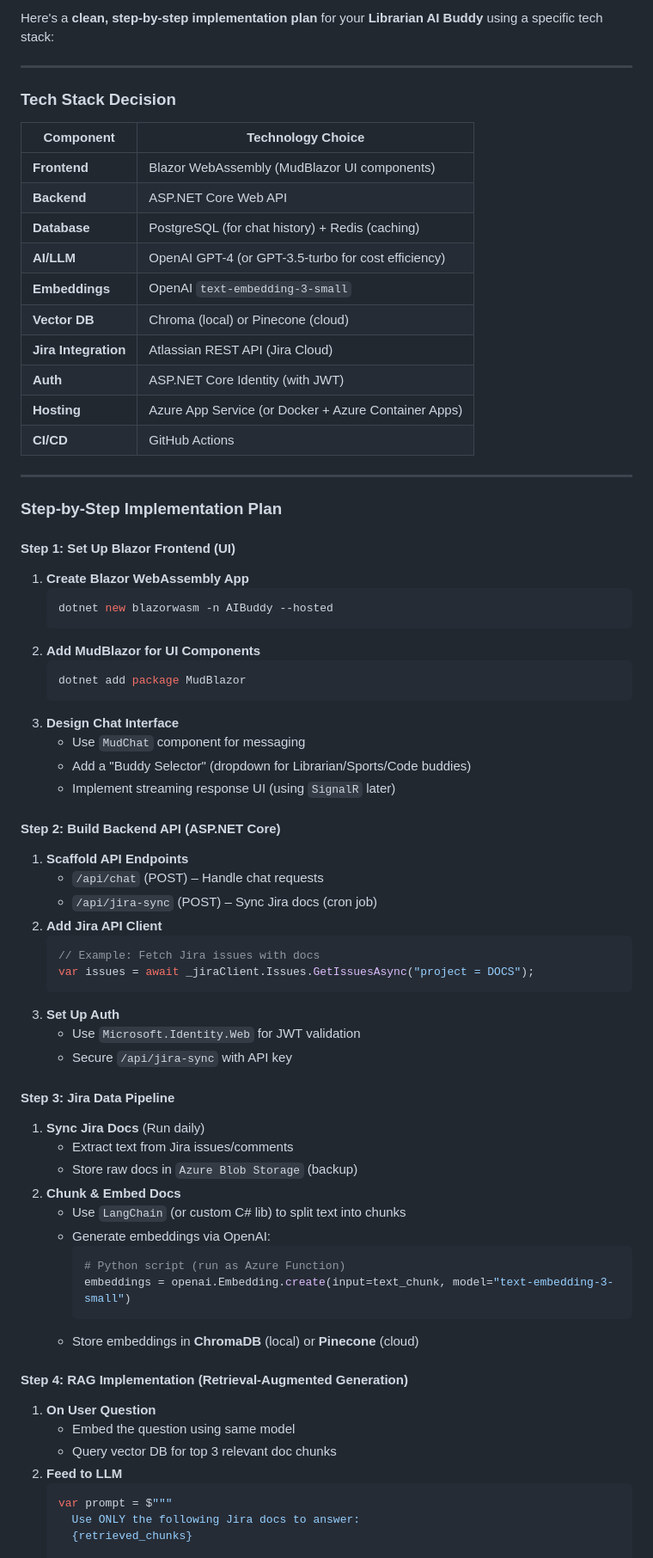
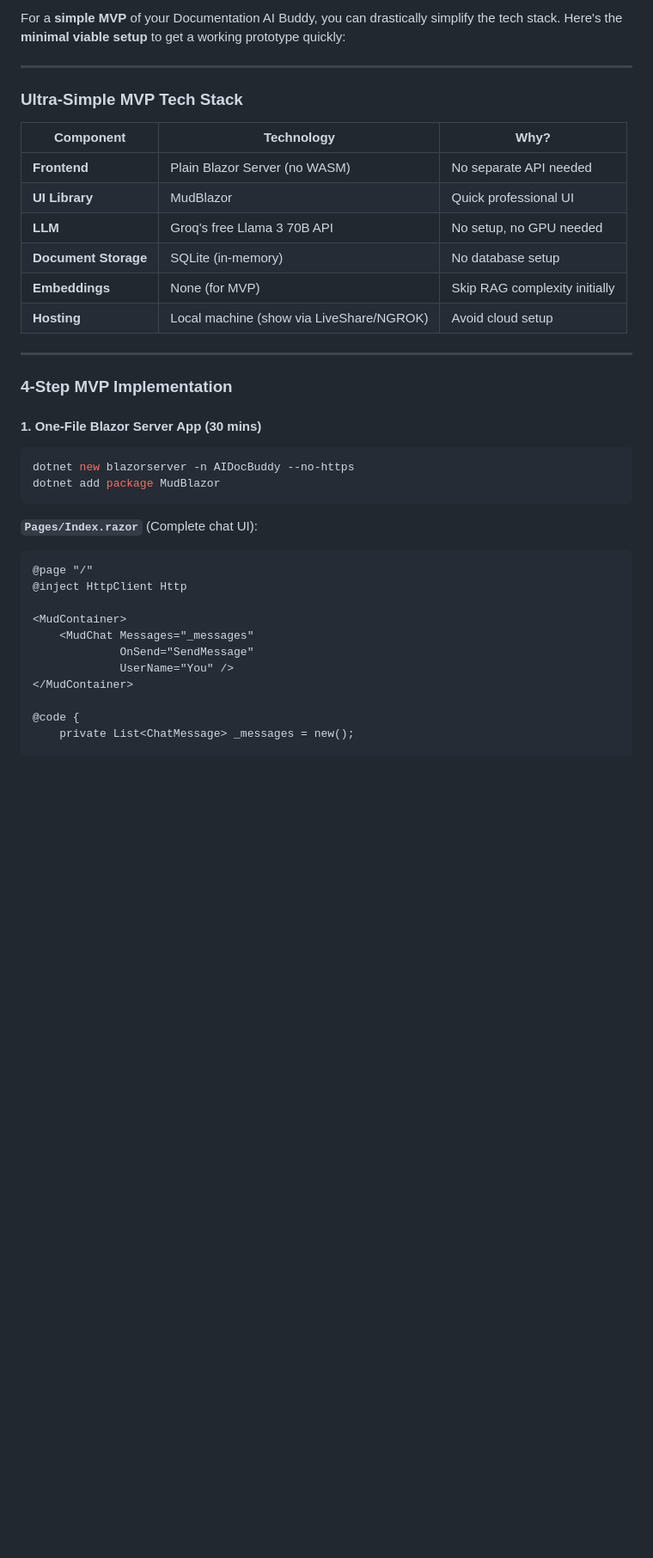
Before and after one commit to tromixx/BuddyAi, a Markdown page: README.md, the part around the change printed below. Shown: that part at 86% size. Drawn GitHub-style; blank space fills up the shorter version.

````diff
--- a/README.md
+++ b/README.md
@@ -1,72 +1,38 @@
-Here's a **clean, step-by-step implementation plan** for your **Librarian AI Buddy** using a specific tech stack:
+For a **simple MVP** of your Documentation AI Buddy, you can drastically simplify the tech stack. Here's the **minimal viable setup** to get a working prototype quickly:
 
 ---
 
-### **Tech Stack Decision**
-| Component | Technology Choice |
-|-----------|-------------------|
-| **Frontend** | Blazor WebAssembly (MudBlazor UI components) |
-| **Backend** | ASP.NET Core Web API |
-| **Database** | PostgreSQL (for chat history) + Redis (caching) |
-| **AI/LLM** | OpenAI GPT-4 (or GPT-3.5-turbo for cost efficiency) |
-| **Embeddings** | OpenAI `text-embedding-3-small` |
-| **Vector DB** | Chroma (local) or Pinecone (cloud) |
-| **Jira Integration** | Atlassian REST API (Jira Cloud) |
-| **Auth** | ASP.NET Core Identity (with JWT) |
-| **Hosting** | Azure App Service (or Docker + Azure Container Apps) |
-| **CI/CD** | GitHub Actions |
+### **Ultra-Simple MVP Tech Stack**
+| Component | Technology | Why? |
+|-----------|------------|------|
+| **Frontend** | Plain Blazor Server (no WASM) | No separate API needed |
+| **UI Library** | MudBlazor | Quick professional UI |
+| **LLM** | Groq's free Llama 3 70B API | No setup, no GPU needed |
+| **Document Storage** | SQLite (in-memory) | No database setup |
+| **Embeddings** | None (for MVP) | Skip RAG complexity initially |
+| **Hosting** | Local machine (show via LiveShare/NGROK) | Avoid cloud setup |
 
 ---
 
-### **Step-by-Step Implementation Plan**
+### **4-Step MVP Implementation**
 
-#### **Step 1: Set Up Blazor Frontend (UI)**
-1. **Create Blazor WebAssembly App**
-   ```bash
-   dotnet new blazorwasm -n AIBuddy --hosted
-   ```
-2. **Add MudBlazor for UI Components**
-   ```bash
-   dotnet add package MudBlazor
-   ```
-3. **Design Chat Interface**
-   - Use `MudChat` component for messaging
-   - Add a "Buddy Selector" (dropdown for Librarian/Sports/Code buddies)
-   - Implement streaming response UI (using `SignalR` later)
+#### **1. One-File Blazor Server App (30 mins)**
+```bash
+dotnet new blazorserver -n AIDocBuddy --no-https
+dotnet add package MudBlazor
+```
 
-#### **Step 2: Build Backend API (ASP.NET Core)**
-1. **Scaffold API Endpoints**
-   - `/api/chat` (POST) – Handle chat requests
-   - `/api/jira-sync` (POST) – Sync Jira docs (cron job)
-2. **Add Jira API Client**
-   ```csharp
-   // Example: Fetch Jira issues with docs
-   var issues = await _jiraClient.Issues.GetIssuesAsync("project = DOCS");
-   ```
-3. **Set Up Auth**
-   - Use `Microsoft.Identity.Web` for JWT validation
-   - Secure `/api/jira-sync` with API key
+**`Pages/Index.razor`** (Complete chat UI):
+```html
+@page "/"
+@inject HttpClient Http
 
-#### **Step 3: Jira Data Pipeline**
-1. **Sync Jira Docs** (Run daily)
-   - Extract text from Jira issues/comments
-   - Store raw docs in `Azure Blob Storage` (backup)
-2. **Chunk & Embed Docs**
-   - Use `LangChain` (or custom C# lib) to split text into chunks
-   - Generate embeddings via OpenAI:
-     ```python
-     # Python script (run as Azure Function)
-     embeddings = openai.Embedding.create(input=text_chunk, model="text-embedding-3-small")
-     ```
-   - Store embeddings in **ChromaDB** (local) or **Pinecone** (cloud)
+<MudContainer>
+    <MudChat Messages="_messages"
+             OnSend="SendMessage"
+             UserName="You" />
+</MudContainer>
 
-#### **Step 4: RAG Implementation (Retrieval-Augmented Generation)**
-1. **On User Question**
-   - Embed the question using same model
-   - Query vector DB for top 3 relevant doc chunks
-2. **Feed to LLM**
-   ```csharp
-   var prompt = $"""
-     Use ONLY the following Jira docs to answer:
-     {retrieved_chunks}
+@code {
+    private List<ChatMessage> _messages = new();
 
````
Also changed, not shown: other parts of README.md (+83 -54 lines).
